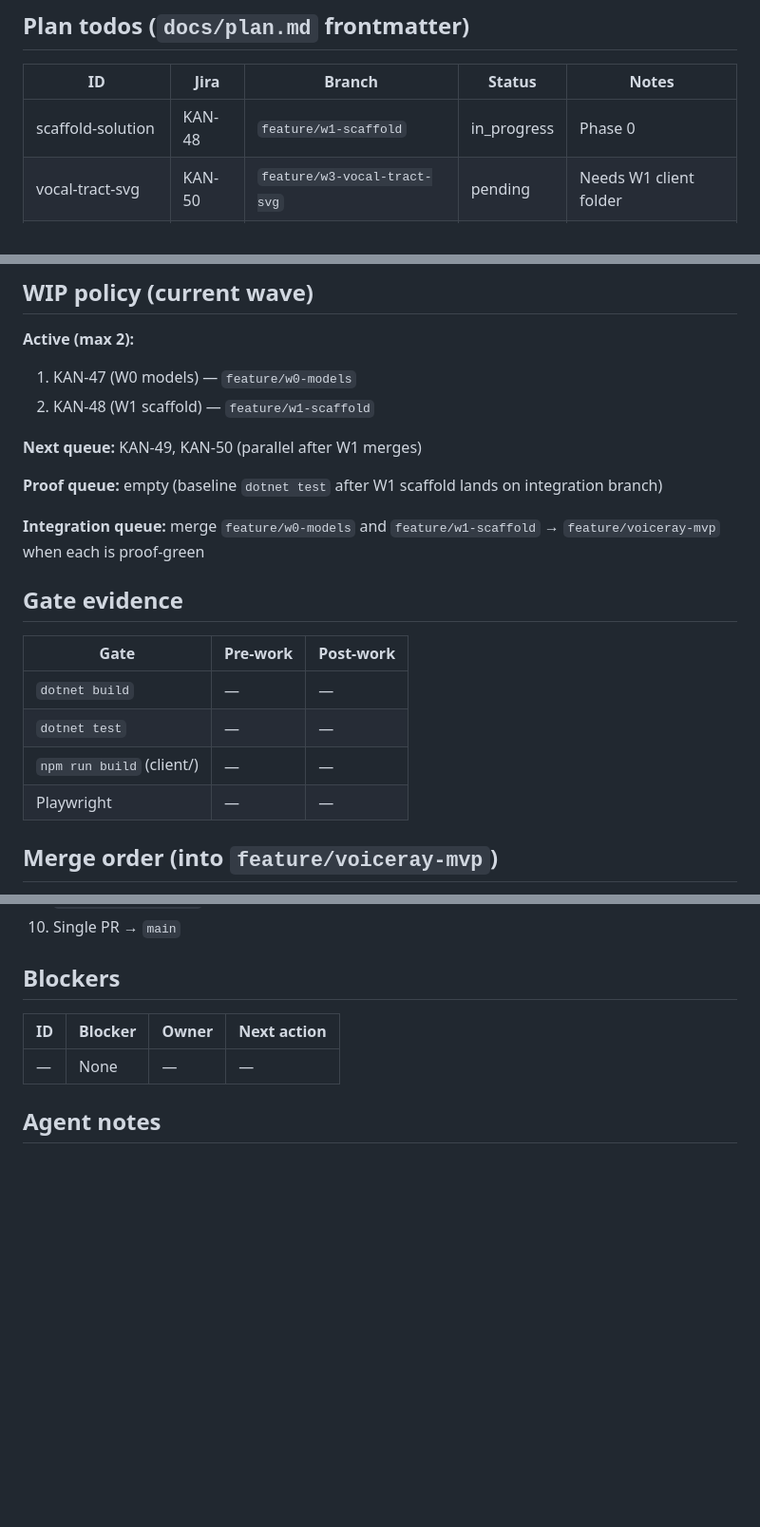
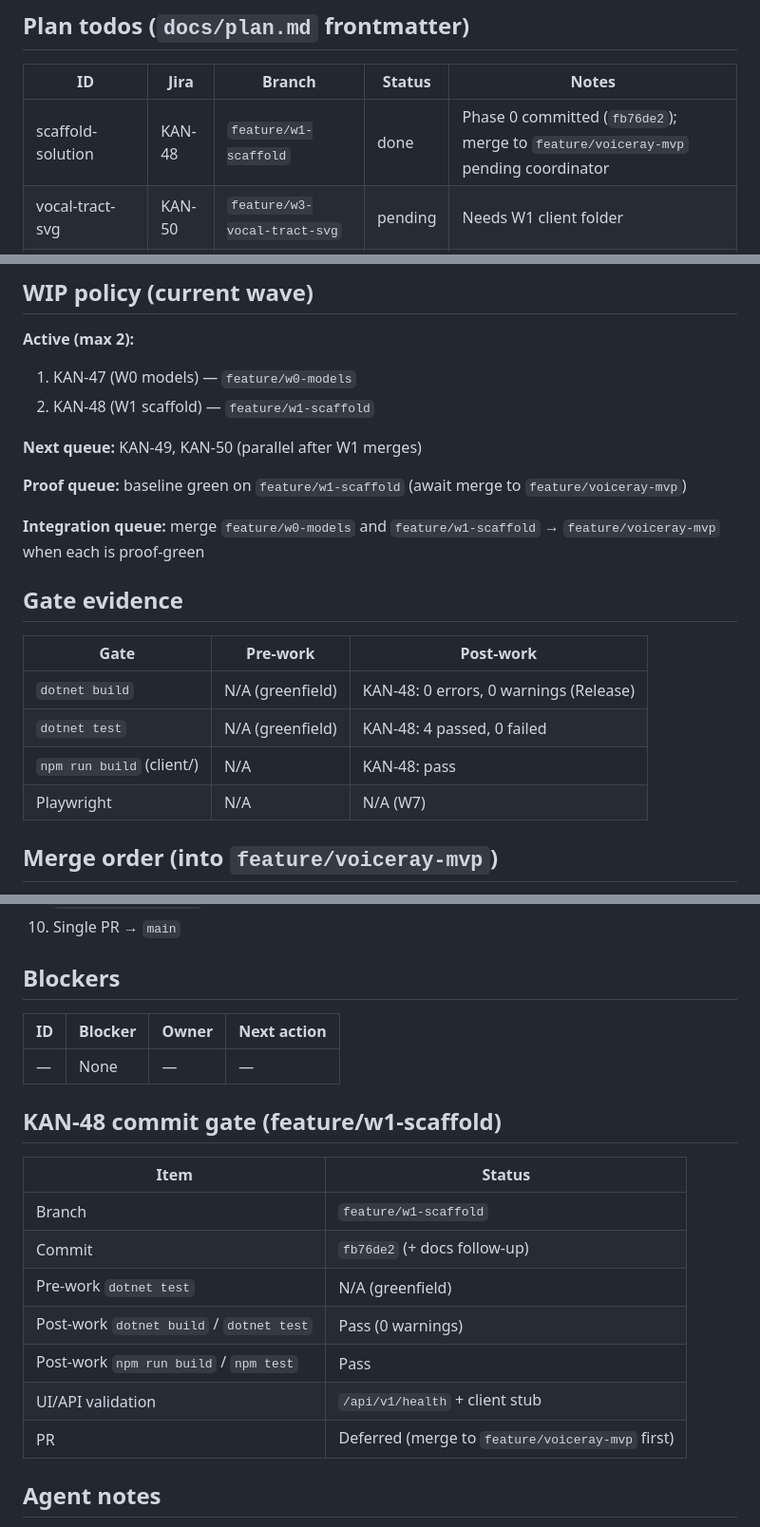
Before and after one commit to edwardjcw/VoiceRay, a Markdown page: docs/status.md, 3 parts joined by grey strips. Shown at 95% size. GitHub-like rendering; blank space fills up the shorter version.

Commit message:
docs: KAN-48 Phase 0 gate evidence and plan todo status
Co-authored-by: Cursor <cursoragent@cursor.com>

```diff
--- a/docs/status.md
+++ b/docs/status.md
@@ -46,7 +46,7 @@ Standard pedagogical set (varied places/manners):
 
 | ID | Jira | Branch | Status | Notes |
 | -- | ---- | ------ | ------ | ----- |
-| scaffold-solution | KAN-48 | `feature/w1-scaffold` | in_progress | Phase 0 |
+| scaffold-solution | KAN-48 | `feature/w1-scaffold` | done | Phase 0 committed (`fb76de2`); merge to `feature/voiceray-mvp` pending coordinator |
 | vocal-tract-svg | KAN-50 | `feature/w3-vocal-tract-svg` | pending | Needs W1 client folder |
 | api-contract | KAN-49 | `feature/w2-api-contract` | pending | After W1 |
 | backend-reference | KAN-51 | `feature/w4-reference-pipeline` | pending | Piper from W0 |
@@ -84,7 +84,7 @@ Standard pedagogical set (varied places/manners):
 
 **Next queue:** KAN-49, KAN-50 (parallel after W1 merges)
 
-**Proof queue:** empty (baseline `dotnet test` after W1 scaffold lands on integration branch)
+**Proof queue:** baseline green on `feature/w1-scaffold` (await merge to `feature/voiceray-mvp`)
 
 **Integration queue:** merge `feature/w0-models` and `feature/w1-scaffold` → `feature/voiceray-mvp` when each is proof-green
 
@@ -92,10 +92,10 @@ Standard pedagogical set (varied places/manners):
 
 | Gate | Pre-work | Post-work |
 | ---- | -------- | --------- |
-| `dotnet build` | — | — |
-| `dotnet test` | — | — |
-| `npm run build` (client/) | — | — |
-| Playwright | — | — |
+| `dotnet build` | N/A (greenfield) | KAN-48: 0 errors, 0 warnings (Release) |
+| `dotnet test` | N/A (greenfield) | KAN-48: 4 passed, 0 failed |
+| `npm run build` (client/) | N/A | KAN-48: pass |
+| Playwright | N/A | N/A (W7) |
 
 ## Merge order (into `feature/voiceray-mvp`)
 
@@ -116,6 +116,18 @@ Standard pedagogical set (varied places/manners):
 | -- | ------- | ----- | ----------- |
 | — | None | — | — |
 
+## KAN-48 commit gate (feature/w1-scaffold)
+
+| Item | Status |
+| ---- | ------ |
+| Branch | `feature/w1-scaffold` |
+| Commit | `fb76de2` (+ docs follow-up) |
+| Pre-work `dotnet test` | N/A (greenfield) |
+| Post-work `dotnet build` / `dotnet test` | Pass (0 warnings) |
+| Post-work `npm run build` / `npm test` | Pass |
+| UI/API validation | `/api/v1/health` + client stub |
+| PR | Deferred (merge to `feature/voiceray-mvp` first) |
+
 ## Agent notes
 
 - **OSS speech config:** `Speech:Provider = Local` in appsettings; document Piper path in `docs/providers.md` (W8).
```
Also changed, not shown: other parts of docs/status.md (+1 -1 lines), docs/plan.md (+1 -1 lines).
